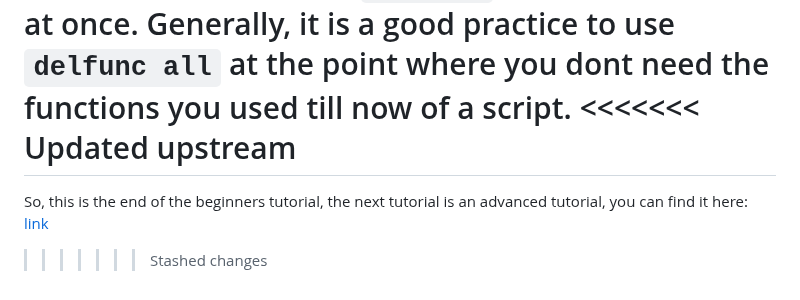
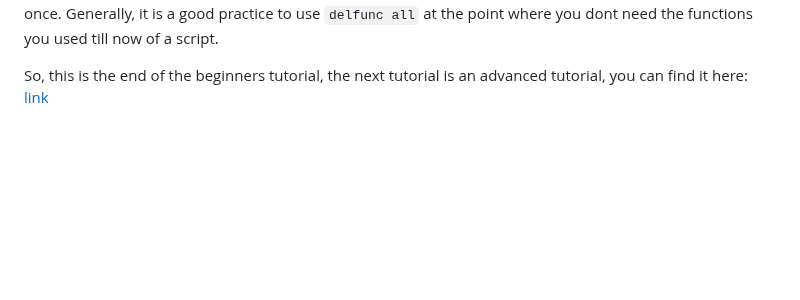
Before and after one commit to Byson94/KorvaqScrip, a Markdown page: BeginnersTutorial.md, the part around the change. Rendered like a GitHub page; blank space fills up the shorter version.

```diff
--- a/BeginnersTutorial.md
+++ b/BeginnersTutorial.md
@@ -409,9 +409,6 @@ delvar all; // Cleans up all declared variables
 
 Same like `delvar` and `delvar all` use `delfunc` to clean up functions and `delfunc` all to clean up all at once.
 Generally,  it is a good practice to use `delfunc all` at the point where you dont need the functions you used till now of a script.
-<<<<<<< Updated upstream
-=======
 
 
 So, this is the end of the beginners tutorial, the next tutorial is an advanced tutorial, you can find it here: [link](https://github.com/Byson94/KorvaqScrip/blob/main/AdvancedTutorial.md)
->>>>>>> Stashed changes
```
